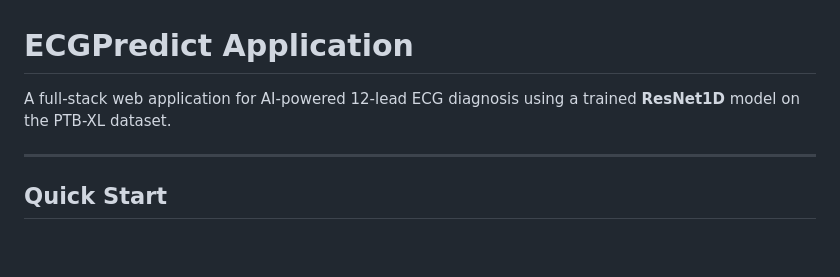
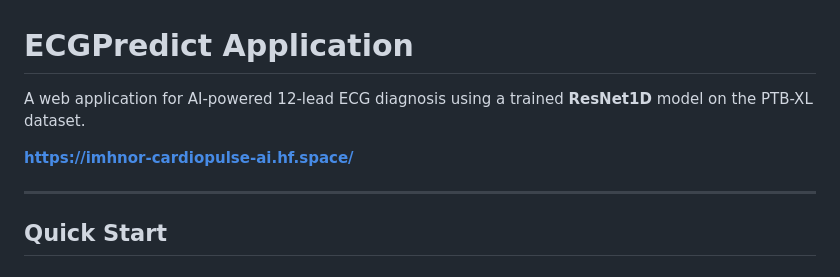
Before and after one commit to imhnor/CardioPulse-AI, a Markdown page: README.md, the part around one of its changes. GitHub-like rendering; blank space fills up the shorter version.

Commit message:
Revise README and add application link
Updated the README to improve clarity and added a link.

```diff
--- a/README.md
+++ b/README.md
@@ -1,6 +1,8 @@
 # ECGPredict Application
 
-A full-stack web application for AI-powered 12-lead ECG diagnosis using a trained **ResNet1D** model on the PTB-XL dataset.
+A web application for AI-powered 12-lead ECG diagnosis using a trained **ResNet1D** model on the PTB-XL dataset.
+
+**https://imhnor-cardiopulse-ai.hf.space/**
 
 ---
 
```
Also changed, not shown: other parts of README.md (+1 -1 lines).
